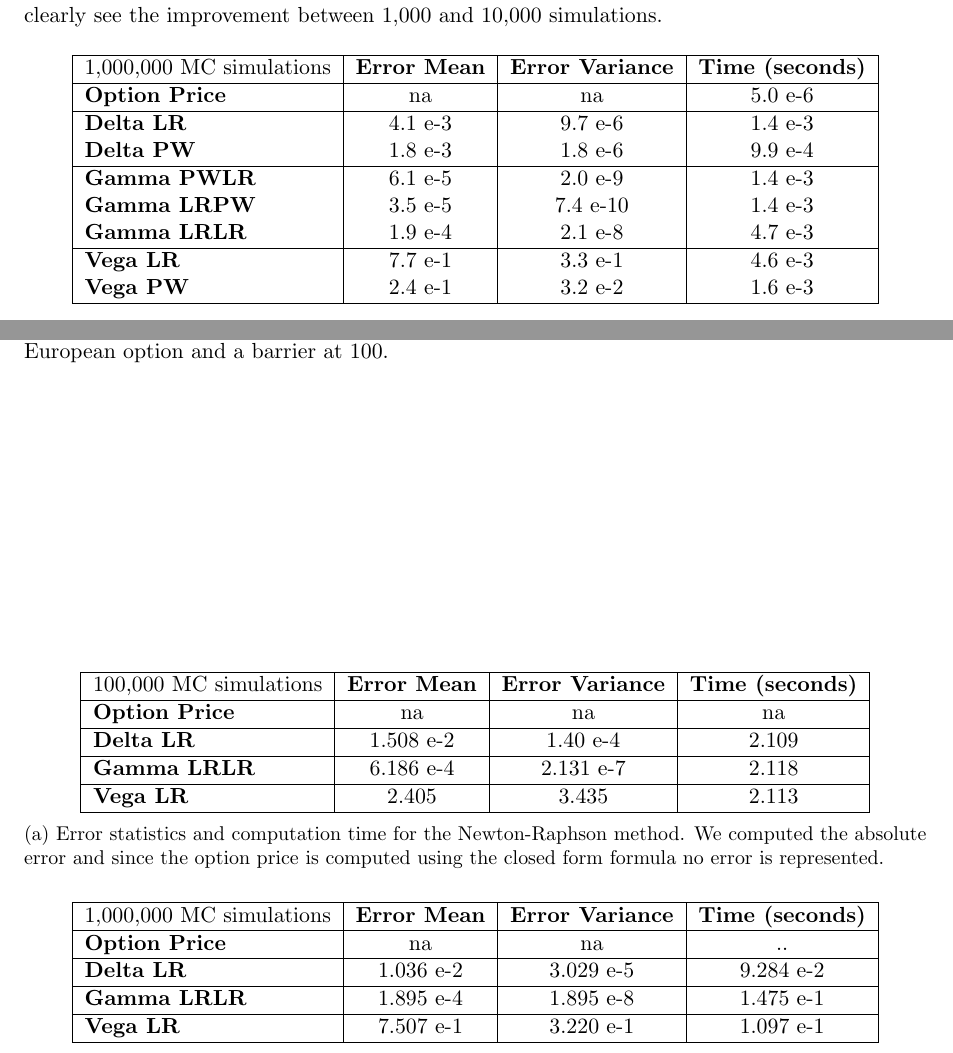
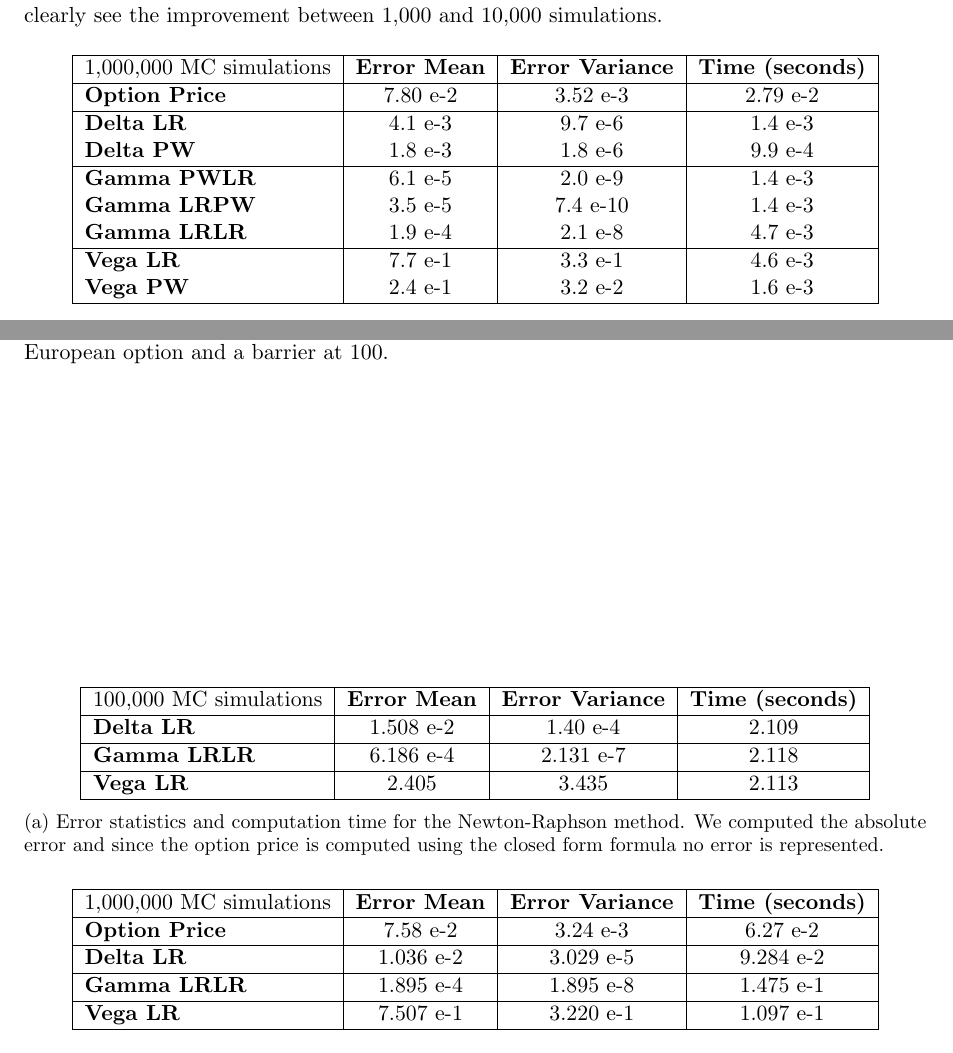
Before and after one commit to ChebbiL/barrier-and-look-back-options, a LaTeX document (report/report_group3.tex): two parts of pages 7 and 9 of 33, joined at a grey line, cut so that both start at the same text. Compiled offline with pdfLaTeX.

Commit message:
Update report_group3.tex

```diff
--- a/report/report_group3.tex
+++ b/report/report_group3.tex
@@ -278,7 +278,7 @@ We can see that the simulation results improve and get closer to the theoretical
 \begin{tabular}{|l|c|c|c|}
 \hline
 1,000,000 MC simulations      & \textbf{Error Mean} & \textbf{Error Variance} & \textbf{Time (seconds)} \\ \hline
-\textbf{Option Price} & na &          na         & 5.0 e-6 \\ \hline
+\textbf{Option Price} & 7.80 e-2 & 3.52 e-3 & 2.79 e-2 \\ \hline
 \textbf{Delta LR} & 4.1 e-3 & 9.7 e-6 & 1.4 e-3\\
 \textbf{Delta PW} & 1.8 e-3 & 1.8 e-6 & 9.9 e-4\\ \hline
 \textbf{Gamma PWLR} & 6.1 e-5 & 2.0 e-9 & 1.4 e-3\\
@@ -354,7 +354,6 @@ where $x = {1\over \sigma}ln {S_T\over S_0}$, $\mu=\frac{1}{\sigma}(r-\frac{\sig
 \begin{tabular}{|l|c|c|c|}
 \hline
 100,000 MC simulations      & \textbf{Error Mean} & \textbf{Error Variance} & \textbf{Time (seconds)} \\ \hline
-\textbf{Option Price} & na & na & na \\ \hline
 \textbf{Delta LR} & 1.508 e-2 & 1.40 e-4 & 2.109\\ \hline
 \textbf{Gamma LRLR} & 6.186 e-4 & 2.131 e-7& 2.118\\ \hline
 \textbf{Vega LR} & 2.405 & 3.435 & 2.113\\ \hline
@@ -370,7 +369,7 @@ where $x = {1\over \sigma}ln {S_T\over S_0}$, $\mu=\frac{1}{\sigma}(r-\frac{\sig
 \begin{tabular}{|l|c|c|c|}
 \hline
 1,000,000 MC simulations      & \textbf{Error Mean} & \textbf{Error Variance} & \textbf{Time (seconds)} \\ \hline
-\textbf{Option Price} & na &          na         & .. \\ \hline
+\textbf{Option Price} & 7.58 e-2 & 3.24 e-3 & 6.27 e-2 \\ \hline
 \textbf{Delta LR} & 1.036 e-2 & 3.029 e-5 & 9.284 e-2\\ \hline
 \textbf{Gamma LRLR} & 1.895 e-4 & 1.895 e-8& 1.475 e-1\\ \hline
 \textbf{Vega LR} & 7.507 e-1 & 3.220 e-1 & 1.097 e-1\\ \hline
```
Also changed, not shown: report/report_group3.tex (2 more changed lines).
